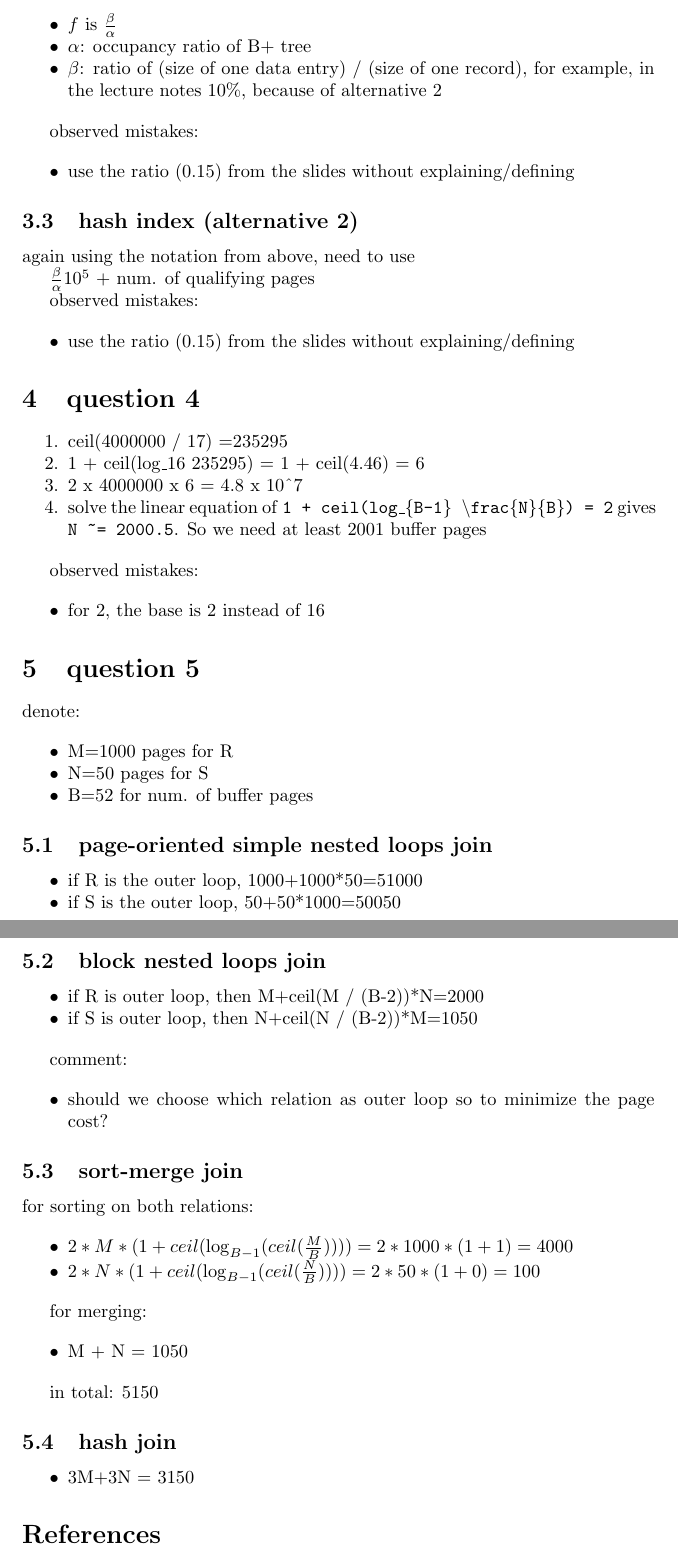
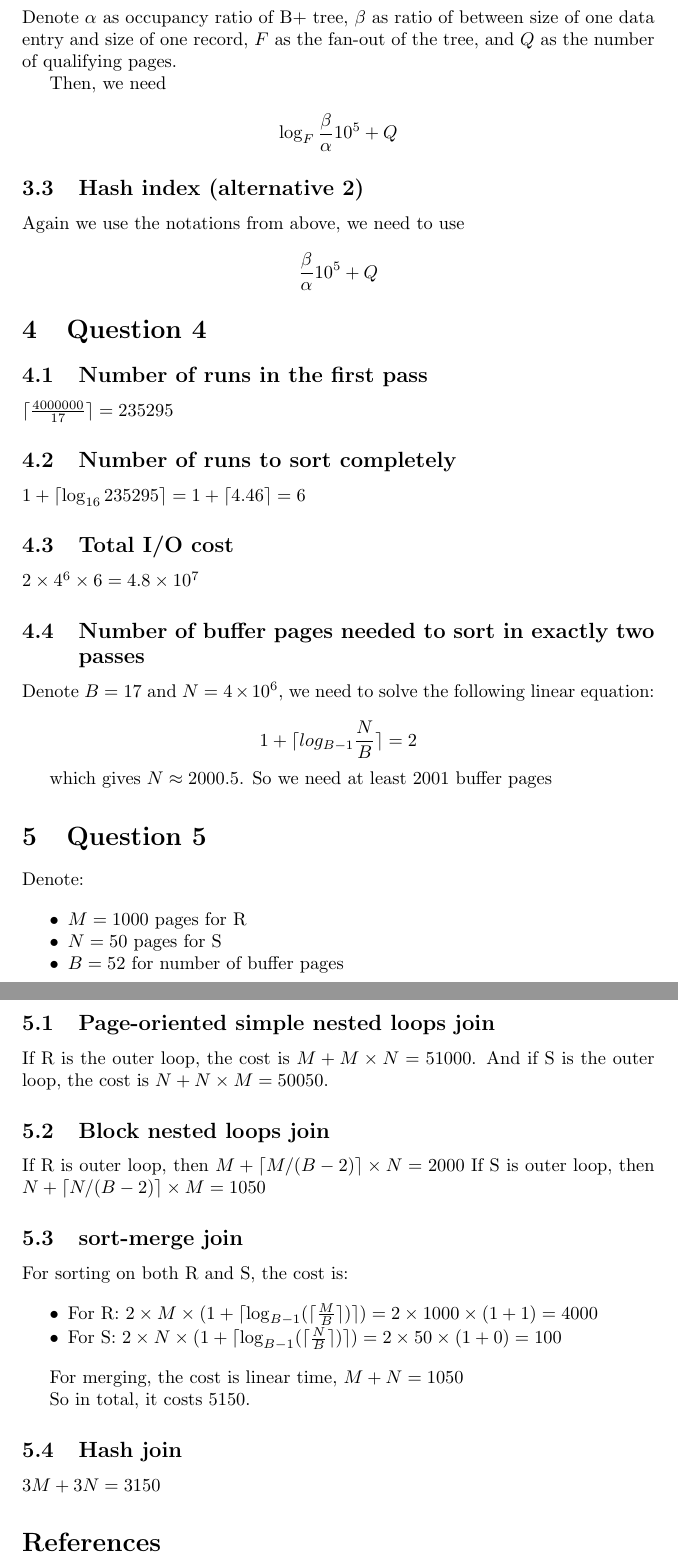
Before and after one commit to frederickayala/mds2018, a LaTeX document (solution_1/main.tex, which reads solution_1/q3.tex, solution_1/q4.tex, solution_1/q5.tex): two parts of pages 8 and 9 of 9, joined at a grey line, cut at the place of the change. Compiled offline with pdfLaTeX.

Commit message:
q3-5 added for assignment 1

```diff
--- a/solution_1/main.tex
+++ b/solution_1/main.tex
@@ -28,6 +28,9 @@
 \usetikzlibrary{decorations.pathreplacing}
 \usetikzlibrary{arrows}
 
+\DeclarePairedDelimiter\ceil{\lceil}{\rceil}
+\DeclarePairedDelimiter\floor{\lfloor}{\rfloor}
+
 \providecommand{\tightlist}{%
   \setlength{\itemsep}{0pt}\setlength{\parskip}{0pt}}
 
@@ -65,132 +57,3 @@ num. records / num. records per page = 10\^{}6 / 10 = 10\^{}5
-  \(f\) is \(\frac{\beta}{\alpha}\)
-\item
-  \(\alpha\): occupancy ratio of B+ tree
-\item
-  \(\beta\): ratio of (size of one data entry) / (size of one record),
-  for example, in the lecture notes 10\%, because of alternative 2
-\end{itemize}
-
-observed mistakes:
-
-\begin{itemize}
-\tightlist
-\item
-  use the ratio (0.15) from the slides without explaining/defining
-\end{itemize}
-
-\subsection{hash index (alternative 2)}\label{hash-index-alternative-2}
-
-again using the notation from above, need to use
-
-\(\frac{\beta}{\alpha} 10^5\) + num. of qualifying pages
-
-observed mistakes:
-
-\begin{itemize}
-\tightlist
-\item
-  use the ratio (0.15) from the slides without explaining/defining
-\end{itemize}
-
-\section{question 4}\label{question-4}
-
-\begin{enumerate}
-\def\labelenumi{\arabic{enumi}.}
-\tightlist
-\item
-  ceil(4000000 / 17) =235295
-\item
-  1 + ceil(log\_16 235295) = 1 + ceil(4.46) = 6
-\item
-  2 x 4000000 x 6 = 4.8 x 10ˆ7
-\item
-  solve the linear equation of
-  \texttt{1\ +\ ceil(log\_\{B-1\}\ \textbackslash{}frac\{N\}\{B\})\ =\ 2}
-  gives \texttt{N\ \textasciitilde{}=\ 2000.5}. So we need at least 2001
-  buffer pages
-\end{enumerate}
-
-observed mistakes:
-
-\begin{itemize}
-\tightlist
-\item
-  for 2, the base is 2 instead of 16
-\end{itemize}
-
-\section{question 5}\label{question-5}
-
-denote:
-
-\begin{itemize}
-\tightlist
-\item
-  M=1000 pages for R
-\item
-  N=50 pages for S
-\item
-  B=52 for num. of buffer pages
-\end{itemize}
-
-\subsection{page-oriented simple nested loops
-join}\label{page-oriented-simple-nested-loops-join}
-
-\begin{itemize}
-\tightlist
-\item
-  if R is the outer loop, 1000+1000*50=51000
-\item
-  if S is the outer loop, 50+50*1000=50050
-\end{itemize}
-
-\subsection{block nested loops join}\label{block-nested-loops-join}
-
-\begin{itemize}
-\tightlist
-\item
-  if R is outer loop, then M+ceil(M / (B-2))*N=2000
-\item
-  if S is outer loop, then N+ceil(N / (B-2))*M=1050
-\end{itemize}
-
-comment:
-
-\begin{itemize}
-\tightlist
-\item
-  should we choose which relation as outer loop so to minimize the page
-  cost?
-\end{itemize}
-
-\subsection{sort-merge join}\label{sort-merge-join}
-
-for sorting on both relations:
-
-\begin{itemize}
-\tightlist
-\item
-  \(2 * M * (1 + ceil(\log_{B-1}(ceil(\frac{M}{B})))) = 2 * 1000 * (1 + 1) = 4000\)
-\item
-  \(2 * N * (1 + ceil(\log_{B-1}(ceil(\frac{N}{B})))) = 2 * 50 * (1 + 0) = 100\)
-\end{itemize}
-
-for merging:
-
-\begin{itemize}
-\tightlist
-\item
-  M + N = 1050
-\end{itemize}
-
-in total: 5150
-
-\subsection{hash join}\label{hash-join}
-
-\begin{itemize}
-\tightlist
-\item
-  3M+3N = 3150
-\end{itemize}
 
 
 \bibliographystyle{plain}
--- /dev/null
+++ b/solution_1/q3.tex
@@ -0,0 +13,19 @@
+Denote
+$\alpha$ as occupancy ratio of B+ tree,
+$\beta$ as ratio of between size of one data entry and size of one record,
+$F$ as the fan-out of the tree,
+and $Q$ as the number of qualifying pages.
+
+Then, we need
+
+\[
+  \log_F \frac{\beta}{\alpha} 10^5 + Q
+\]
+
+\subsection{Hash index (alternative 2)}\label{hash-index-alternative-2}
+
+Again we use the notations from above, we need to use
+
+\[
+  \frac{\beta}{\alpha} 10^5 + Q
+\]
--- /dev/null
+++ b/solution_1/q4.tex
@@ -0,0 +1,21 @@
+\section{Question 4}\label{question-4}
+
+\subsection{Number of runs in the first pass}
+
+$\ceil{\frac{4000000}{17}} = 235295$
+
+\subsection{Number of runs to sort completely}
+
+$1 + \ceil{\log_{16} 235295} = 1 + \ceil{4.46} = 6$
+
+\subsection{Total I/O cost}
+
+$2 \times 4^6 \times 6 = 4.8 \times 10^7$
+
+\subsection{Number of buffer pages needed to sort in exactly two passes}
+
+Denote $B=17$ and $N=4\times 10^6$, we need to solve the following linear equation:
+
+\[1 + \ceil{log_{B-1} \frac{N}{B}} = 2 \]
+
+which  gives $N \approx 2000.5$. So we need at least 2001 buffer pages
--- /dev/null
+++ b/solution_1/q5.tex
@@ -0,0 +1,43 @@
+\section{Question 5}\label{question-5}
+
+Denote:
+
+\begin{itemize}
+\tightlist
+\item
+  $M=1000$ pages for R
+\item
+  $N=50$ pages for S
+\item
+  $B=52$ for number of buffer pages
+\end{itemize}
+
+\subsection{Page-oriented simple nested loops join}\label{page-oriented-simple-nested-loops-join}
+
+If R is the outer loop, the cost is $M + M \times N = 51000$.
+And if S is the outer loop, the cost is $N + N \times M = 50050$.
+
+\subsection{Block nested loops join}\label{block-nested-loops-join}
+
+If R is outer loop, then $M + \ceil{M / (B-2)} \times N = 2000$
+If S is outer loop, then $N + \ceil{N / (B-2)} \times M = 1050$
+
+\subsection{sort-merge join}\label{sort-merge-join}
+
+For sorting on both R and S, the cost is:
+
+\begin{itemize}
+\tightlist
+\item
+  For R: $2 \times M \times (1 + \ceil{\log_{B-1}(\ceil{\frac{M}{B}})}) = 2 \times 1000 \times (1 + 1) = 4000$
+\item
+  For S: $2 \times N \times (1 + \ceil{\log_{B-1}(\ceil{\frac{N}{B}})}) = 2 \times 50 \times (1 + 0) = 100$
+\end{itemize}
+
+For merging, the cost is linear time, $M + N = 1050$
+
+So in total, it costs 5150.
+
+\subsection{Hash join}\label{hash-join}
+
+$3M+3N = 3150$
```
Also changed, not shown: solution_1/q1.tex (+2 -8 lines), solution_1/q2.tex (+2 -0 lines), solution_1/main.tex (17 more changed lines), solution_1/q3.tex (12 more changed lines).
